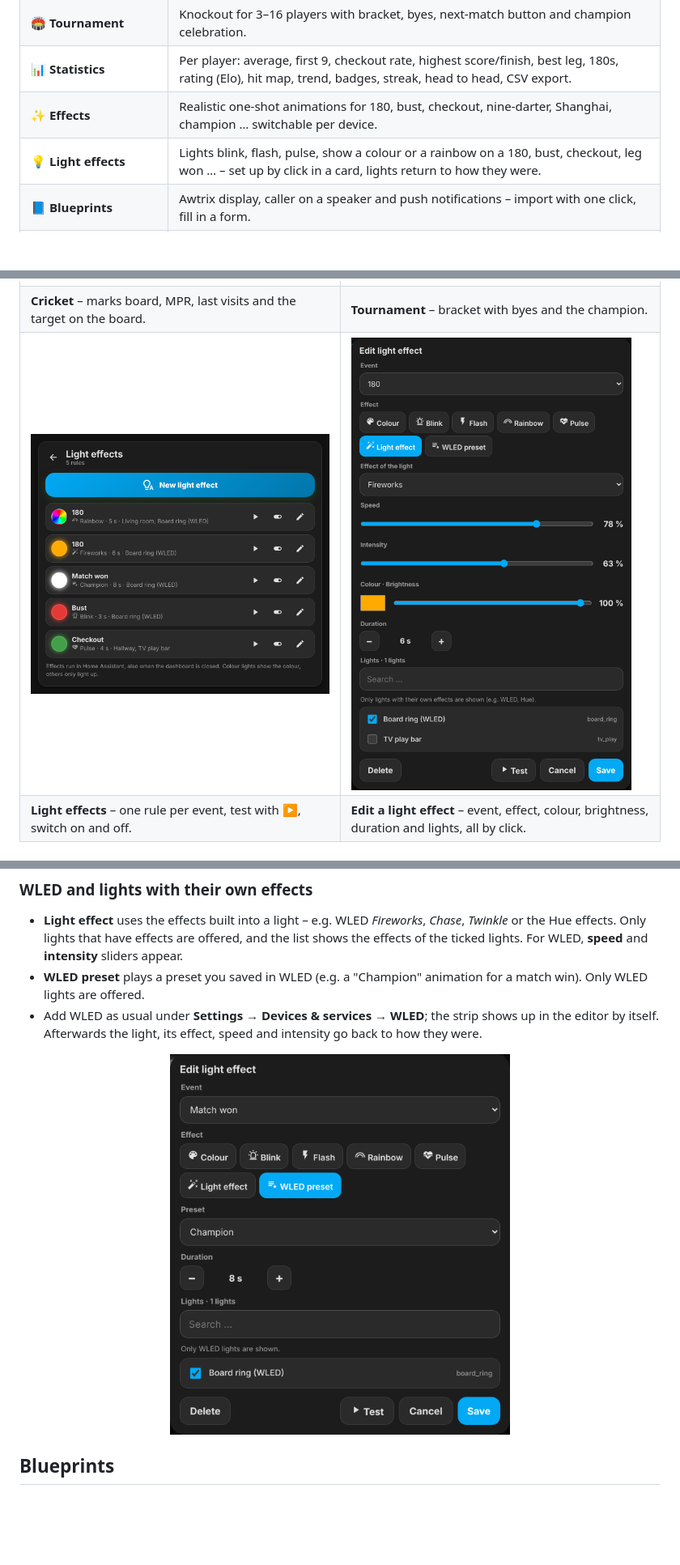
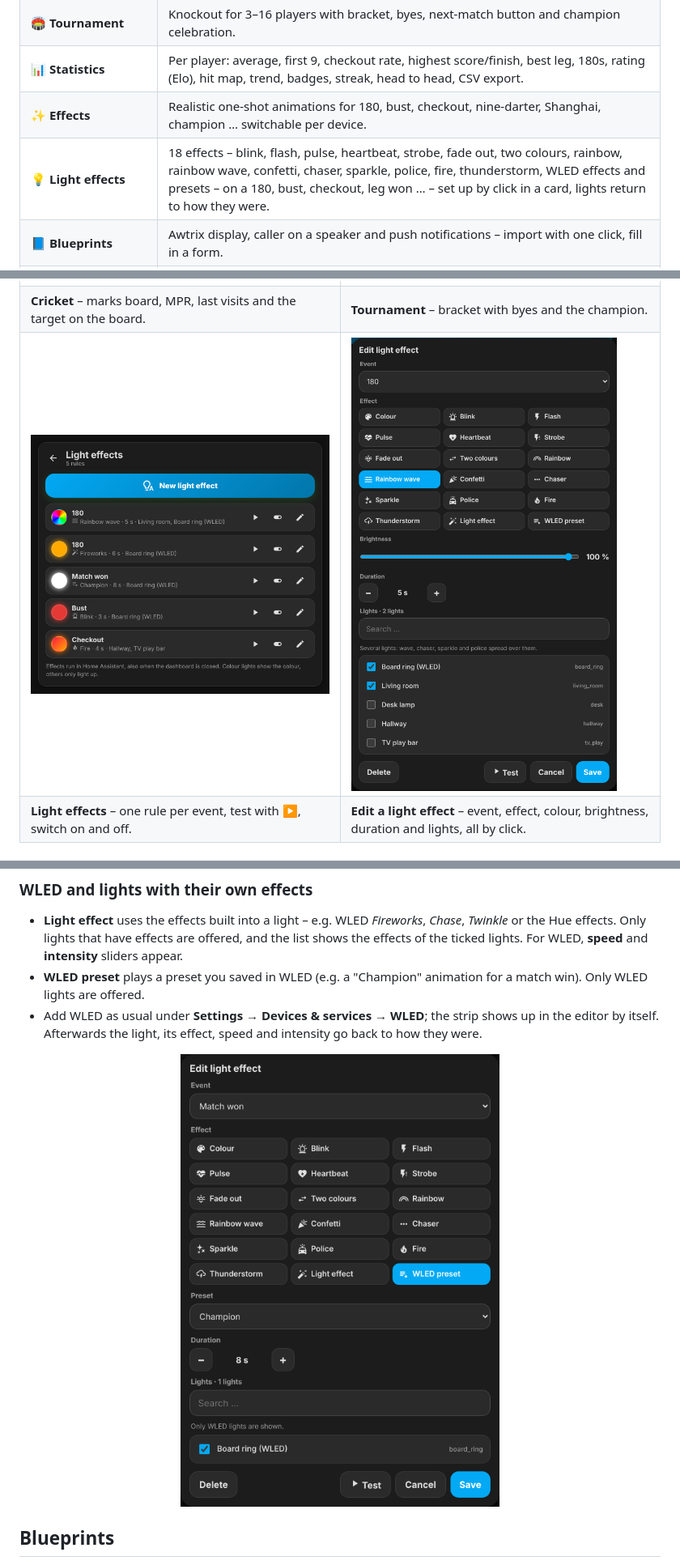
Before and after one commit to Wadim-dev/Autodarts_ha, a Markdown page: README.md, 3 parts joined by grey strips. Shown at 81% size. Rendered like a GitHub page; pictures changed too: docs/images/lights-edit.png, docs/images/lights-wled.png, docs/images/lights.png; blank space fills up the shorter version.

```diff
--- a/README.md
+++ b/README.md
@@ -62,7 +62,7 @@
 | 🏟️ **Tournament** | Knockout for 3–16 players with bracket, byes, next-match button and champion celebration. |
 | 📊 **Statistics** | Per player: average, first 9, checkout rate, highest score/finish, best leg, 180s, rating (Elo), hit map, trend, badges, streak, head to head, CSV export. |
 | ✨ **Effects** | Realistic one-shot animations for 180, bust, checkout, nine-darter, Shanghai, champion … switchable per device. |
-| 💡 **Light effects** | Lights blink, flash, pulse, show a colour or a rainbow on a 180, bust, checkout, leg won … – set up by click in a card, lights return to how they were. |
+| 💡 **Light effects** | 18 effects – blink, flash, pulse, heartbeat, strobe, fade out, two colours, rainbow, rainbow wave, confetti, chaser, sparkle, police, fire, thunderstorm, WLED effects and presets – on a 180, bust, checkout, leg won … – set up by click in a card, lights return to how they were. |
 | 📘 **Blueprints** | Awtrix display, caller on a speaker and push notifications – import with one click, fill in a form. |
 | 👆 **Without cameras** | Tap the drawn board or type `T20` + Enter. |
 | 🗣️ **Voice** | Assist sentences in German, English and Russian: score, ranking, start, undo – also with an AI agent. |
```
Also changed, not shown: other parts of README.md (+2 -2 lines), CHANGELOG.md (+7 -0 lines), 5 other files.
